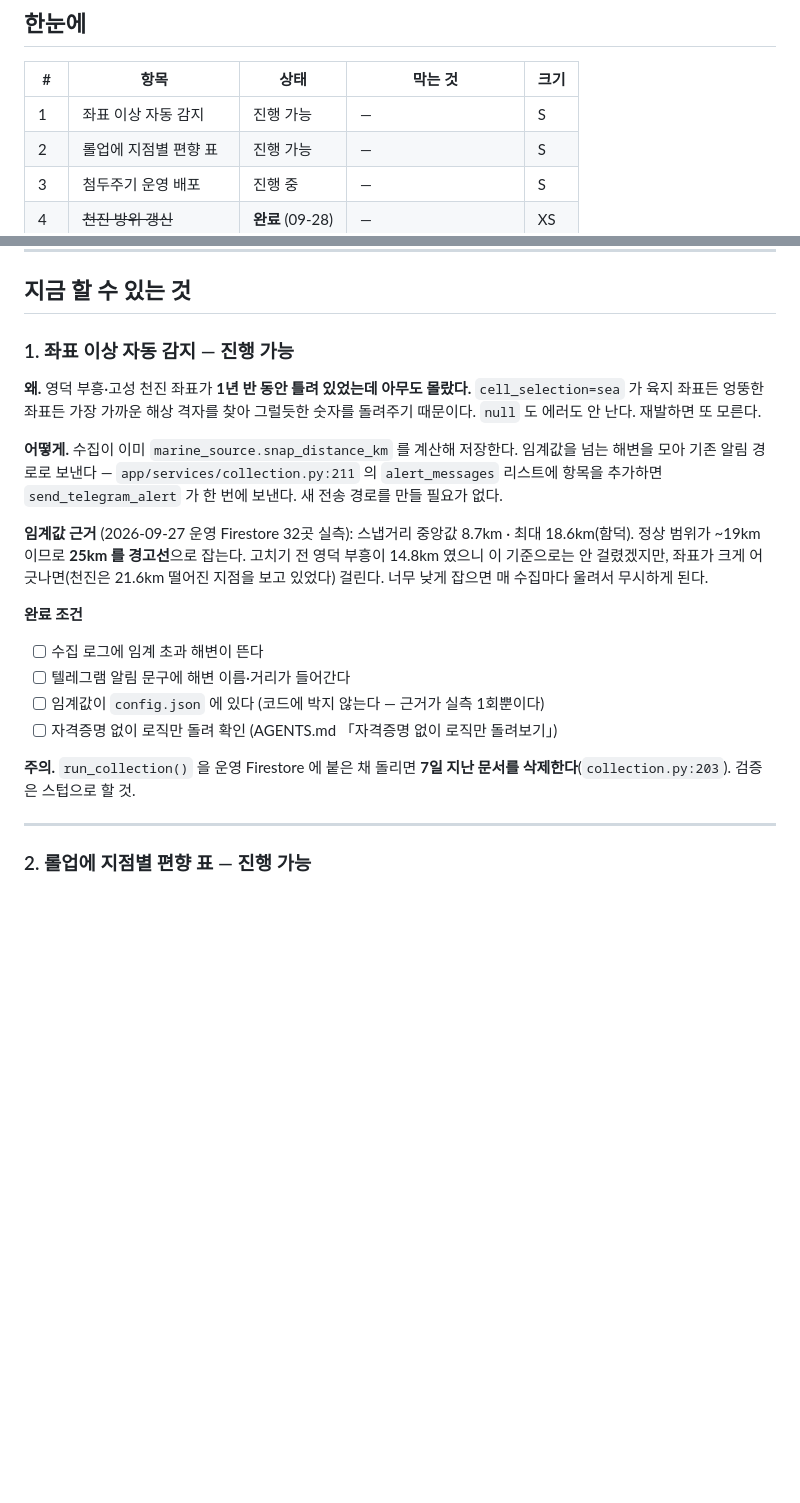
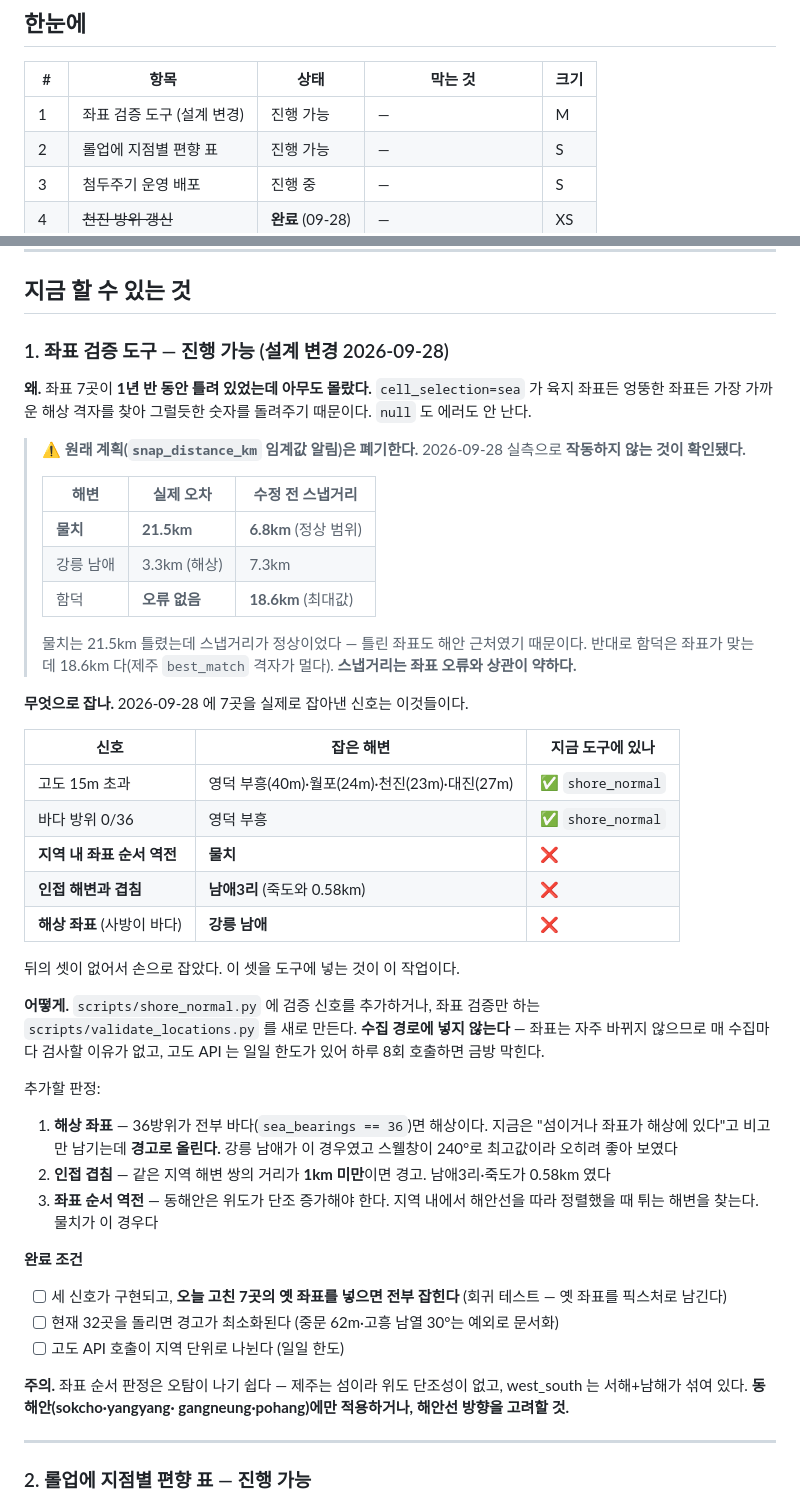
Before and after one commit to piriram/DoSurf-API, a Markdown page: docs/backlog.md, 2 parts joined by grey strips. Drawn GitHub-style; blank space fills up the shorter version.

Commit message:
docs: 백로그 1번 설계 변경 — snap_distance_km 임계값은 작동하지 않는다
원래 계획은 수집이 저장하는 snap_distance_km 에 임계값을 걸어 텔레그램으로
알리는 것이었다. 2026-09-28 실측으로 폐기한다.

물치는 21.5km 틀렸는데 스냅거리가 6.8km 로 정상 범위였다 - 틀린 좌표도
해안 근처였기 때문이다. 반대로 함덕은 좌표가 맞는데 18.6km 로 최대값이다
(제주 best_match 격자가 멀다). 스냅거리는 좌표 오류와 상관이 약하다.

대신 오늘 7곳을 실제로 잡아낸 신호를 넣는다. 고도와 바다 방위 0/36 은
이미 shore_normal 에 있고, 없는 것은 셋이다 - 해상 좌표(36방위 전부 바다),
인접 겹침(1km 미만), 좌표 순서 역전이다. 각각 강릉 남애·남애3리·물치를
잡은 신호다.

수집 경로에는 넣지 않기로 했다. 좌표는 자주 바뀌지 않고, 고도 API 일일
한도가 있어 하루 8회 호출하면 막힌다.

회귀 테스트 조건도 적었다 - 오늘 고친 7곳의 옛 좌표를 픽스처로 남겨
전부 잡히는지 확인한다.

```diff
--- a/docs/backlog.md
+++ b/docs/backlog.md
@@ -12,7 +12,7 @@
 
 | # | 항목 | 상태 | 막는 것 | 크기 |
 |---|---|---|---|---|
-| 1 | 좌표 이상 자동 감지 | 진행 가능 | — | S |
+| 1 | 좌표 검증 도구 (설계 변경) | 진행 가능 | — | M |
 | 2 | 롤업에 지점별 편향 표 | 진행 가능 | — | S |
 | 3 | 첨두주기 운영 배포 | 진행 중 | — | S |
 | 4 | ~~천진 방위 갱신~~ | **완료** (09-28) | — | XS |
@@ -31,31 +31,61 @@
 
 ## 지금 할 수 있는 것
 
-### 1. 좌표 이상 자동 감지 — 진행 가능
+### 1. 좌표 검증 도구 — 진행 가능  (설계 변경 2026-09-28)
 
-**왜.** 영덕 부흥·고성 천진 좌표가 **1년 반 동안 틀려 있었는데 아무도 몰랐다.**
+**왜.** 좌표 7곳이 **1년 반 동안 틀려 있었는데 아무도 몰랐다.**
 `cell_selection=sea` 가 육지 좌표든 엉뚱한 좌표든 가장 가까운 해상 격자를 찾아
-그럴듯한 숫자를 돌려주기 때문이다. `null` 도 에러도 안 난다. 재발하면 또 모른다.
+그럴듯한 숫자를 돌려주기 때문이다. `null` 도 에러도 안 난다.
 
-**어떻게.** 수집이 이미 `marine_source.snap_distance_km` 를 계산해 저장한다.
-임계값을 넘는 해변을 모아 기존 알림 경로로 보낸다 —
-`app/services/collection.py:211` 의 `alert_messages` 리스트에 항목을 추가하면
-`send_telegram_alert` 가 한 번에 보낸다. 새 전송 경로를 만들 필요가 없다.
+> ⚠️ **원래 계획(`snap_distance_km` 임계값 알림)은 폐기한다.** 2026-09-28
+> 실측으로 **작동하지 않는 것이 확인됐다.**
+>
+> | 해변 | 실제 오차 | 수정 전 스냅거리 |
+> |---|---|---|
+> | **물치** | **21.5km** | **6.8km** (정상 범위) |
+> | 강릉 남애 | 3.3km (해상) | 7.3km |
+> | 함덕 | **오류 없음** | **18.6km** (최대값) |
+>
+> 물치는 21.5km 틀렸는데 스냅거리가 정상이었다 — 틀린 좌표도 해안 근처였기
+> 때문이다. 반대로 함덕은 좌표가 맞는데 18.6km 다(제주 `best_match` 격자가
+> 멀다). **스냅거리는 좌표 오류와 상관이 약하다.**
 
-**임계값 근거** (2026-09-27 운영 Firestore 32곳 실측):
-스냅거리 중앙값 8.7km · 최대 18.6km(함덕). 정상 범위가 ~19km 이므로
-**25km 를 경고선**으로 잡는다. 고치기 전 영덕 부흥이 14.8km 였으니 이 기준으로는
-안 걸렸겠지만, 좌표가 크게 어긋나면(천진은 21.6km 떨어진 지점을 보고 있었다)
-걸린다. 너무 낮게 잡으면 매 수집마다 울려서 무시하게 된다.
+**무엇으로 잡나.** 2026-09-28 에 7곳을 실제로 잡아낸 신호는 이것들이다.
+
+| 신호 | 잡은 해변 | 지금 도구에 있나 |
+|---|---|---|
+| 고도 15m 초과 | 영덕 부흥(40m)·월포(24m)·천진(23m)·대진(27m) | ✅ `shore_normal` |
+| 바다 방위 0/36 | 영덕 부흥 | ✅ `shore_normal` |
+| **지역 내 좌표 순서 역전** | **물치** | ❌ |
+| **인접 해변과 겹침** | **남애3리** (죽도와 0.58km) | ❌ |
+| **해상 좌표** (사방이 바다) | **강릉 남애** | ❌ |
+
+뒤의 셋이 없어서 손으로 잡았다. 이 셋을 도구에 넣는 것이 이 작업이다.
+
+**어떻게.** `scripts/shore_normal.py` 에 검증 신호를 추가하거나, 좌표 검증만
+하는 `scripts/validate_locations.py` 를 새로 만든다. **수집 경로에 넣지 않는다** —
+좌표는 자주 바뀌지 않으므로 매 수집마다 검사할 이유가 없고, 고도 API 는
+일일 한도가 있어 하루 8회 호출하면 금방 막힌다.
+
+추가할 판정:
+
+1. **해상 좌표** — 36방위가 전부 바다(`sea_bearings == 36`)면 해상이다.
+   지금은 "섬이거나 좌표가 해상에 있다"고 비고만 남기는데 **경고로 올린다.**
+   강릉 남애가 이 경우였고 스웰창이 240°로 최고값이라 오히려 좋아 보였다
+2. **인접 겹침** — 같은 지역 해변 쌍의 거리가 **1km 미만**이면 경고.
+   남애3리·죽도가 0.58km 였다
+3. **좌표 순서 역전** — 동해안은 위도가 단조 증가해야 한다. 지역 내에서
+   해안선을 따라 정렬했을 때 튀는 해변을 찾는다. 물치가 이 경우다
 
 **완료 조건**
-- [ ] 수집 로그에 임계 초과 해변이 뜬다
-- [ ] 텔레그램 알림 문구에 해변 이름·거리가 들어간다
-- [ ] 임계값이 `config.json` 에 있다 (코드에 박지 않는다 — 근거가 실측 1회뿐이다)
-- [ ] 자격증명 없이 로직만 돌려 확인 (AGENTS.md 「자격증명 없이 로직만 돌려보기」)
+- [ ] 세 신호가 구현되고, **오늘 고친 7곳의 옛 좌표를 넣으면 전부 잡힌다**
+      (회귀 테스트 — 옛 좌표를 픽스처로 남긴다)
+- [ ] 현재 32곳을 돌리면 경고가 최소화된다 (중문 62m·고흥 남열 30°는 예외로 문서화)
+- [ ] 고도 API 호출이 지역 단위로 나뉜다 (일일 한도)
 
-**주의.** `run_collection()` 을 운영 Firestore 에 붙은 채 돌리면 **7일 지난 문서를
-삭제한다**(`collection.py:203`). 검증은 스텁으로 할 것.
+**주의.** 좌표 순서 판정은 오탐이 나기 쉽다 — 제주는 섬이라 위도 단조성이
+없고, west_south 는 서해+남해가 섞여 있다. **동해안(sokcho·yangyang·
+gangneung·pohang)에만 적용하거나, 해안선 방향을 고려할 것.**
 
 ---
 
```
